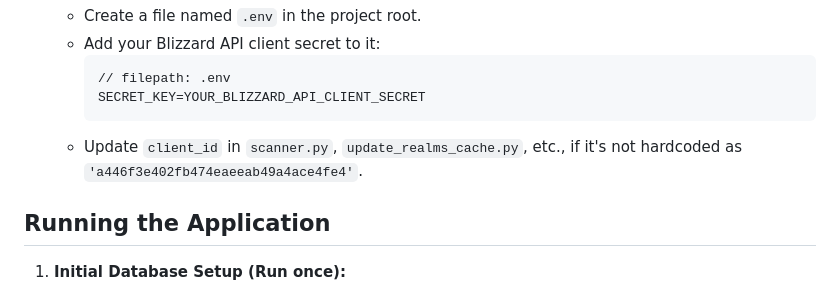
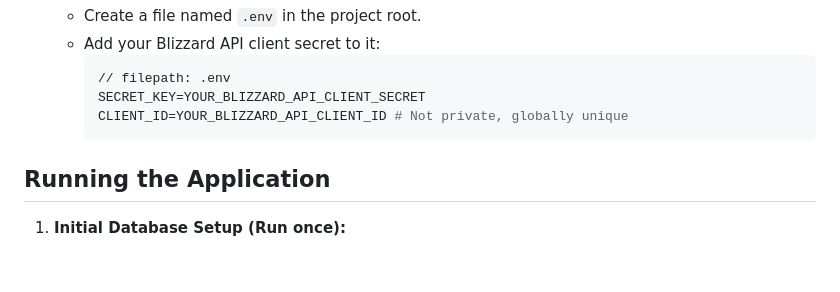
Before and after one commit to nefeygt/wowscraper, a Markdown page: README.md, the part around the change. Rendered like a GitHub page; blank space fills up the shorter version.

````diff
--- a/README.md
+++ b/README.md
@@ -52,8 +52,8 @@ This project scrapes World of Warcraft auction house data using the Blizzard API
         ```properties
         // filepath: .env
         SECRET_KEY=YOUR_BLIZZARD_API_CLIENT_SECRET
+        CLIENT_ID=YOUR_BLIZZARD_API_CLIENT_ID # Not private, globally unique
         ```
-    *   Update `client_id` in `scanner.py`, `update_realms_cache.py`, etc., if it's not hardcoded as `'a446f3e402fb474eaeeab49a4ace4fe4'`.
 
 ## Running the Application
 
````
